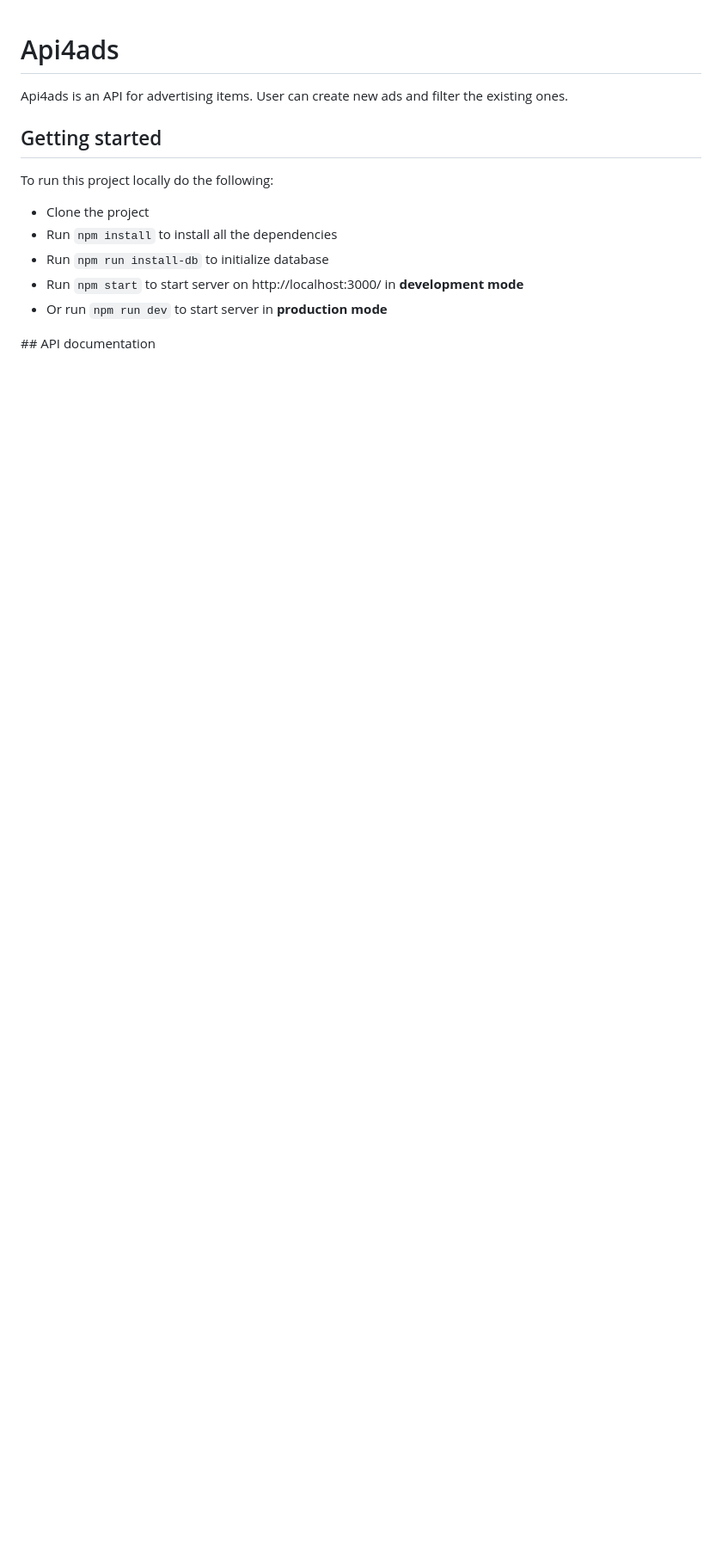
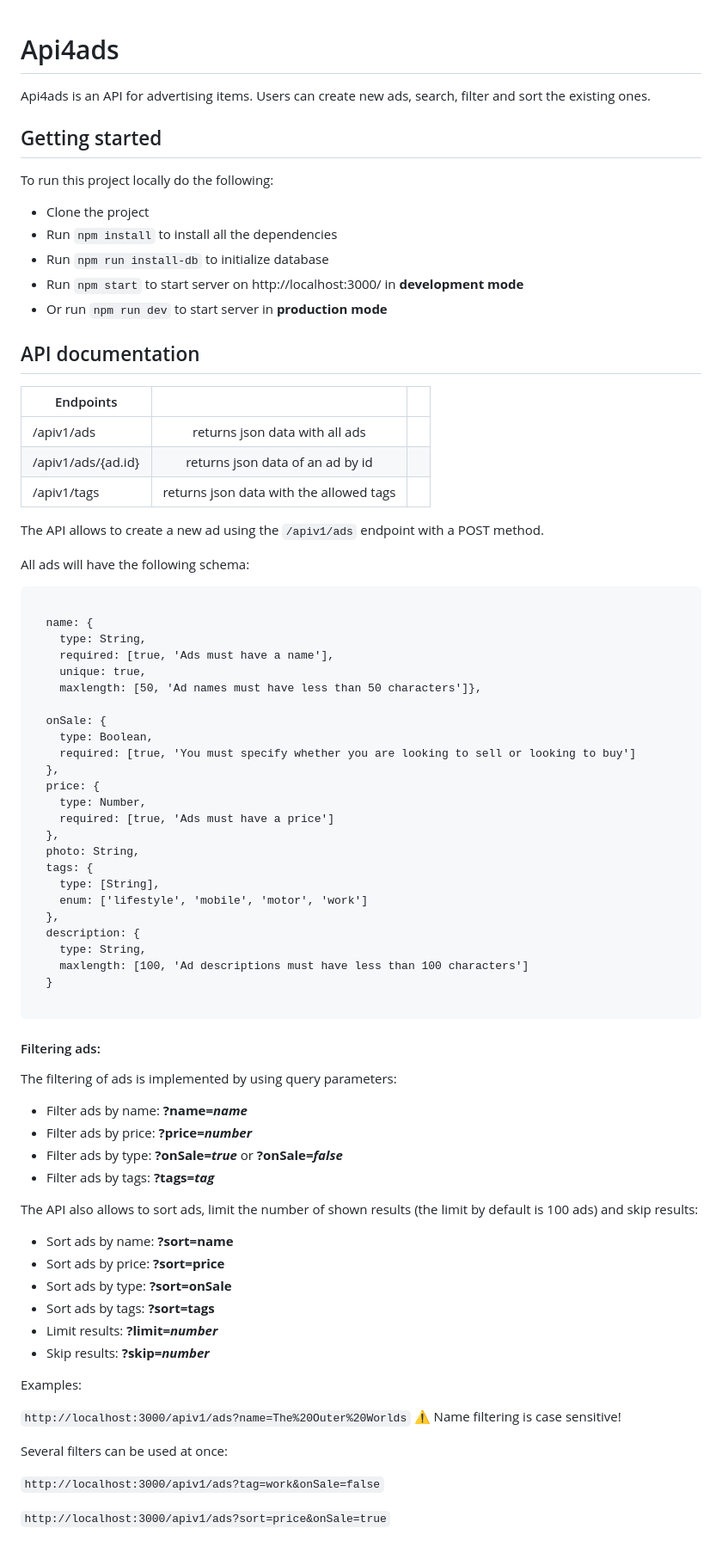
Before and after one commit to gemasegarra/api4ads, a Markdown page: README.md, the part around the change. Shown: that part at 86% size. Drawn GitHub-style; blank space fills up the shorter version.

`````diff
--- a/README.md
+++ b/README.md
@@ -1,6 +1,6 @@
 # Api4ads
 
-Api4ads is an API for advertising items. User can create new ads and filter the existing ones.
+Api4ads is an API for advertising items. Users can create new ads, search, filter and sort the existing ones.
 
 ## Getting started
 
@@ -12,4 +12,72 @@ To run this project locally do the following:
 - Run ```npm start```  to start server on http://localhost:3000/ in **development mode**
 - Or run ```npm run dev``` to start server in **production mode**
 
-## API documentation
+## API documentation
+
+
+| Endpoints        |            |   |
+| ------------- |:-------------:| -----:|
+| /apiv1/ads      | returns json data with all ads
+| /apiv1/ads/{ad.id}      | returns json data of an ad by id
+| /apiv1/tags | returns json data with the allowed tags
+
+
+The API allows to create a new ad using the ```/apiv1/ads``` endpoint with a POST method.
+
+All ads will have the following schema:
+````
+
+  name: {
+    type: String,
+    required: [true, 'Ads must have a name'],
+    unique: true,
+    maxlength: [50, 'Ad names must have less than 50 characters']},
+
+  onSale: {
+    type: Boolean,
+    required: [true, 'You must specify whether you are looking to sell or looking to buy']
+  },
+  price: {
+    type: Number,
+    required: [true, 'Ads must have a price']
+  },
+  photo: String,
+  tags: {
+    type: [String],
+    enum: ['lifestyle', 'mobile', 'motor', 'work']
+  },
+  description: {
+    type: String,
+    maxlength: [100, 'Ad descriptions must have less than 100 characters']
+  }
+
+````
+
+#### Filtering ads:
+
+The filtering of ads is implemented by using query parameters:
+
+- Filter ads by name: **?name=*name***
+- Filter ads by price: **?price=*number***
+- Filter ads by type: **?onSale=*true*** or **?onSale=*false***
+- Filter ads by tags: **?tags=*tag***
+
+The API also allows to sort ads, limit the number of shown results (the limit by default is 100 ads) and skip results:
+- Sort ads by name: **?sort=name**
+- Sort ads by price: **?sort=price**
+- Sort ads by type: **?sort=onSale**
+- Sort ads by tags: **?sort=tags**
+- Limit results: **?limit=*number***
+- Skip results: **?skip=*number***
+
+
+Examples:
+
+ ```http://localhost:3000/apiv1/ads?name=The%20Outer%20Worlds```   ⚠️ Name filtering is case sensitive!
+
+
+Several filters can be used at once:
+
+```http://localhost:3000/apiv1/ads?tag=work&onSale=false```
+
+```http://localhost:3000/apiv1/ads?sort=price&onSale=true```
`````
Also changed, not shown: public/images/1.png (added), public/images/2.png (added), public/images/3.png (added).
